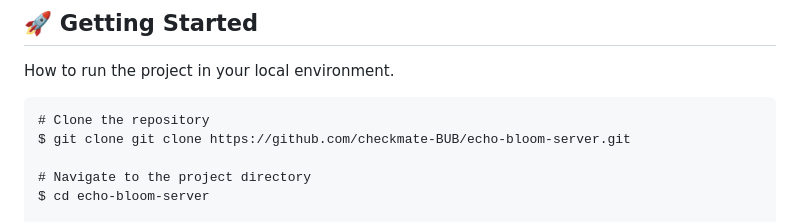
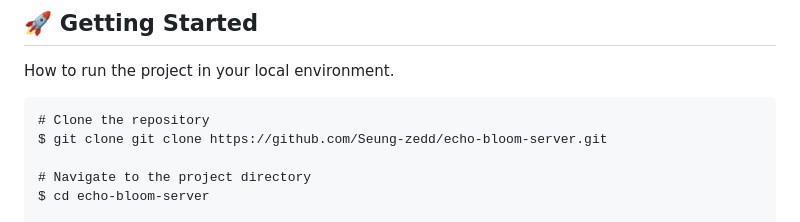
Before and after one commit to Seung-zedd/echo-bloom-server, a Markdown page: README-en.md, the part around the change. GitHub-like rendering.

Commit message:
Fix clone URL in README for echo-bloom-server

````diff
--- a/README-en.md
+++ b/README-en.md
@@ -143,7 +143,7 @@ How to run the project in your local environment.
 
 ```txt
 # Clone the repository
-$ git clone git clone https://github.com/checkmate-BUB/echo-bloom-server.git
+$ git clone git clone https://github.com/Seung-zedd/echo-bloom-server.git
 
 # Navigate to the project directory
 $ cd echo-bloom-server
````
